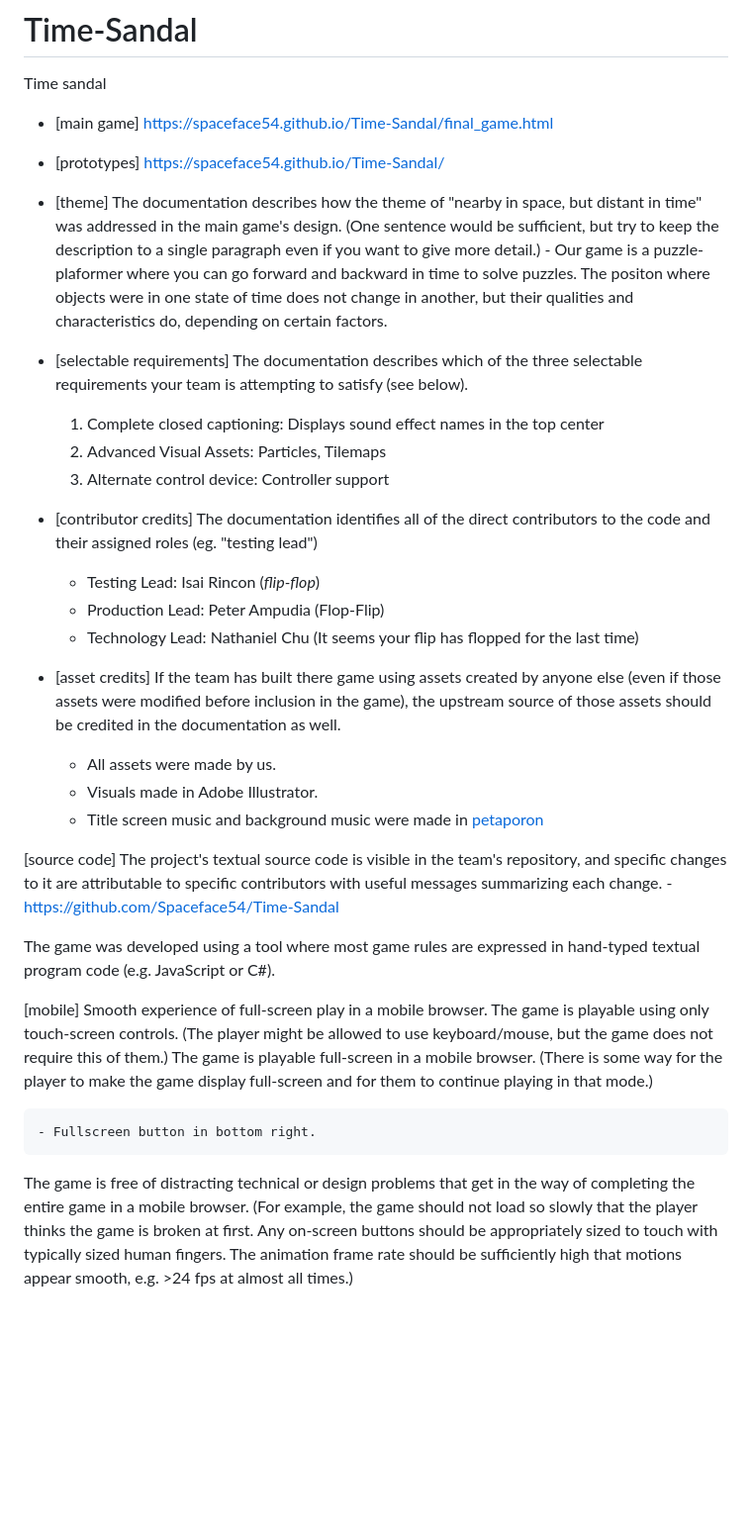
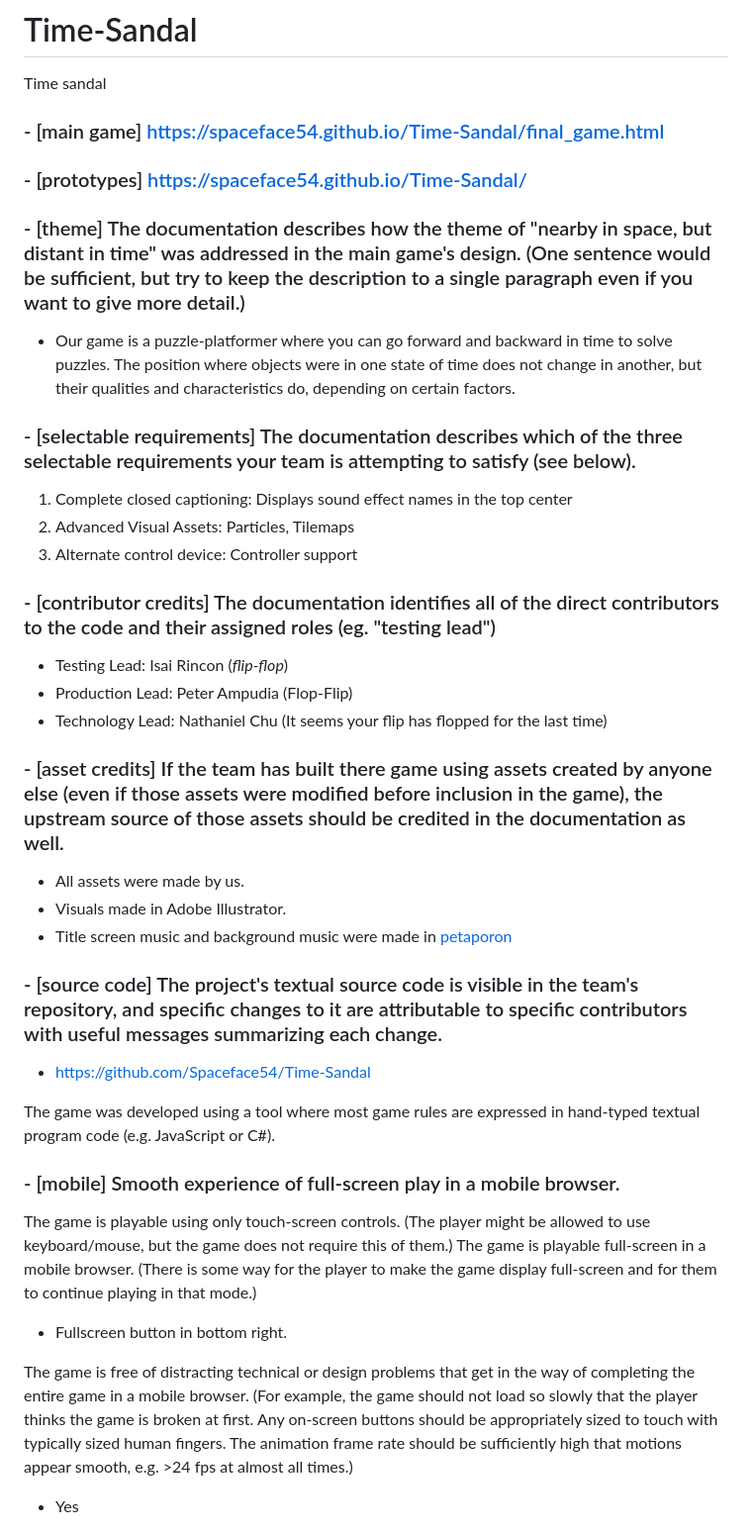
Before and after one commit to Spaceface54/Time-Sandal, a Markdown page: README.md, the part around one of its changes. Shown at 99% size. GitHub-like rendering; blank space fills up the shorter version.

Commit message:
Updated the final README.md

```diff
--- a/README.md
+++ b/README.md
@@ -1,39 +1,39 @@
 # Time-Sandal
 Time sandal
 
-- [main game] https://spaceface54.github.io/Time-Sandal/final_game.html
+### - [main game] https://spaceface54.github.io/Time-Sandal/final_game.html
 
-- [prototypes] https://spaceface54.github.io/Time-Sandal/
+### - [prototypes] https://spaceface54.github.io/Time-Sandal/
 
-- [theme] The documentation describes how the theme of "nearby in space, but distant in time" was addressed in the main game's design. (One sentence would be sufficient, but try to keep the description to a single paragraph even if you want to give more detail.)
-       - Our game is a puzzle-plaformer where you can go forward and backward in time to solve puzzles. The positon where objects were in one state of time does not change in another, but their qualities and characteristics do, depending on certain factors.
+### - [theme] The documentation describes how the theme of "nearby in space, but distant in time" was addressed in the main game's design. (One sentence would be sufficient, but try to keep the description to a single paragraph even if you want to give more detail.)
+- Our game is a puzzle-platformer where you can go forward and backward in time to solve puzzles. The position where objects were in one state of time does not change in another, but their qualities and characteristics do, depending on certain factors.
 
-- [selectable requirements] The documentation describes which of the three selectable requirements your team is attempting to satisfy (see below).
-    1. Complete closed captioning: Displays sound effect names in the top center
-    2. Advanced Visual Assets: Particles, Tilemaps
-    3. Alternate control device: Controller support
+### - [selectable requirements] The documentation describes which of the three selectable requirements your team is attempting to satisfy (see below).
+1. Complete closed captioning: Displays sound effect names in the top center
+2. Advanced Visual Assets: Particles, Tilemaps
+3. Alternate control device: Controller support
 
-- [contributor credits] The documentation identifies all of the direct contributors to the code and their assigned roles (eg. "testing lead")
-    - Testing Lead: Isai Rincon (*flip-flop*)
-    - Production Lead: Peter Ampudia  (Flop-Flip)
-    - Technology Lead: Nathaniel Chu (It seems your flip has flopped for the last time)
+### - [contributor credits] The documentation identifies all of the direct contributors to the code and their assigned roles (eg. "testing lead")
+- Testing Lead: Isai Rincon (*flip-flop*)
+- Production Lead: Peter Ampudia  (Flop-Flip)
+- Technology Lead: Nathaniel Chu (It seems your flip has flopped for the last time)
 
-- [asset credits] If the team has built there game using assets created by anyone else (even if those assets were modified before inclusion in the game), the upstream source of those assets should be credited in the documentation as well.
-    - All assets were made by us.
-    - Visuals made in Adobe Illustrator.
-    - Title screen music and background music were made in [petaporon](https://pixwlk.itch.io/petaporon)
+### - [asset credits] If the team has built there game using assets created by anyone else (even if those assets were modified before inclusion in the game), the upstream source of those assets should be credited in the documentation as well.
+- All assets were made by us.
+- Visuals made in Adobe Illustrator.
+- Title screen music and background music were made in [petaporon](https://pixwlk.itch.io/petaporon)
 
 
-[source code] The project's textual source code is visible in the team's repository, and specific changes to it are attributable to specific contributors with useful messages summarizing each change.
-    - https://github.com/Spaceface54/Time-Sandal
+### - [source code] The project's textual source code is visible in the team's repository, and specific changes to it are attributable to specific contributors with useful messages summarizing each change.
+- https://github.com/Spaceface54/Time-Sandal
 
 The game was developed using a tool where most game rules are expressed in hand-typed textual program code (e.g. JavaScript or C#).
 
-[mobile] Smooth experience of full-screen play in a mobile browser.
+### - [mobile] Smooth experience of full-screen play in a mobile browser.
 The game is playable using only touch-screen controls. (The player might be allowed to use keyboard/mouse, but the game does not require this of them.)
 The game is playable full-screen in a mobile browser. (There is some way for the player to make the game display full-screen and for them to continue playing in that mode.)
-
-    - Fullscreen button in bottom right.
+- Fullscreen button in bottom right.
 
 The game is free of distracting technical or design problems that get in the way of completing the entire game in a mobile browser. (For example, the game should not load so slowly that the player thinks the game is broken at first. Any on-screen buttons should be appropriately sized to touch with typically sized human fingers. The animation frame rate should be sufficiently high that motions appear smooth, e.g. >24 fps at almost all times.)
+- Yes
 
```
Also changed, not shown: other parts of README.md (+8 -11 lines).
